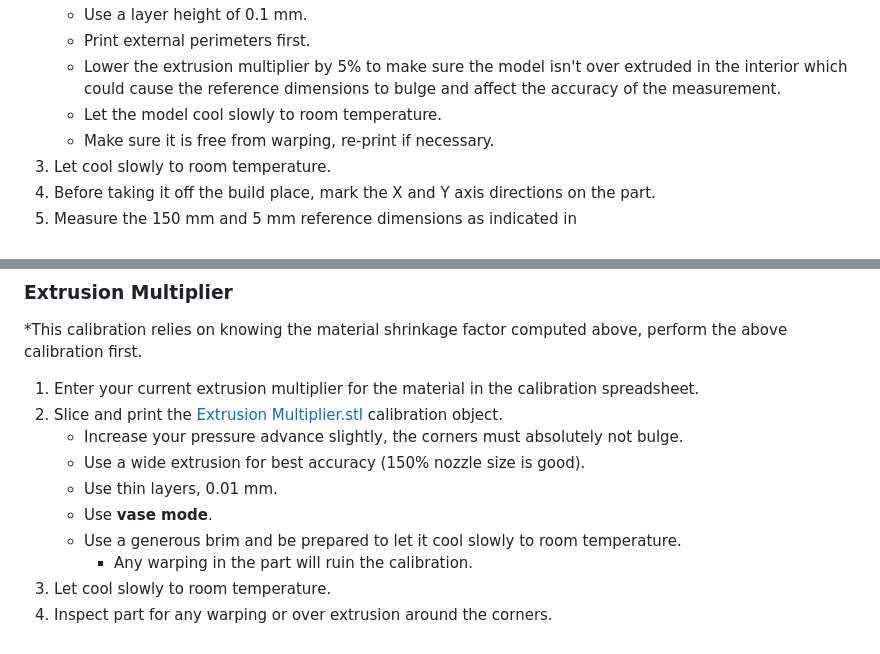
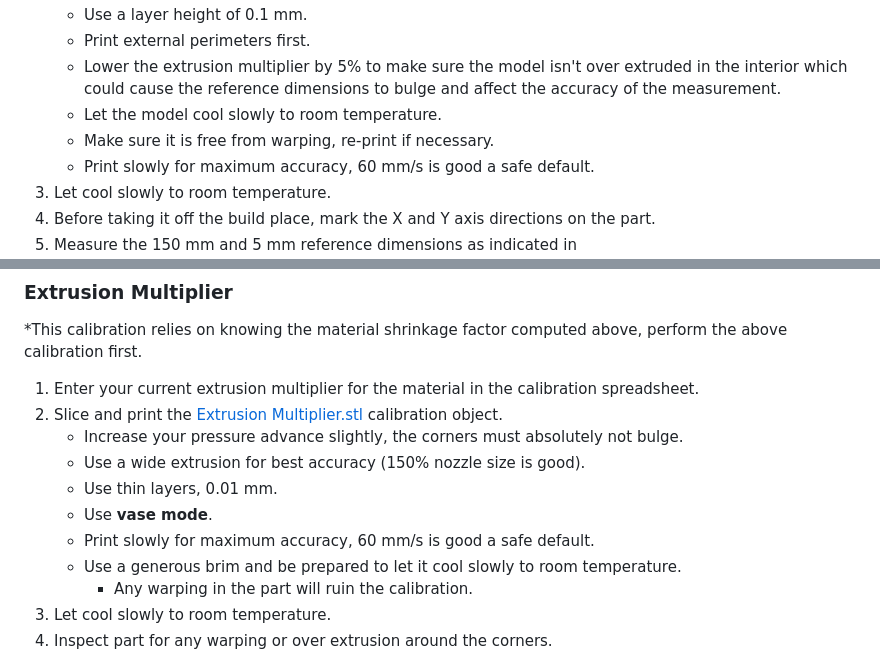
Before and after one commit to cmdremily/BoronTrident, a Markdown page: calibration/adv-material-calibration.md, 2 parts joined by grey strips. GitHub-like rendering.

```diff
--- a/calibration/adv-material-calibration.md
+++ b/calibration/adv-material-calibration.md
@@ -49,6 +49,7 @@ TBD
     * Lower the extrusion multiplier by 5% to make sure the model isn't over extruded in the interior which could cause the reference dimensions to bulge and affect the accuracy of the measurement.
     * Let the model cool slowly to room temperature.
     * Make sure it is free from warping, re-print if necessary.
+    * Print slowly for maximum accuracy, 60 mm/s is good a safe default.
 1. Let cool slowly to room temperature.
 1. Before taking it off the build place, mark the X and Y axis directions on the part.
 1. Measure the 150 mm and 5 mm reference dimensions as indicated in ![reference dimensions](images/shrinkage-square.png) and enter into the spreadsheet.
@@ -70,6 +71,7 @@ If the X and Y scale factors are notably different, something has gone wrong. Re
     * Use a wide extrusion for best accuracy (150% nozzle size is good).
     * Use thin layers, 0.01 mm.
     * Use **vase mode**.
+    * Print slowly for maximum accuracy, 60 mm/s is good a safe default.
     * Use a generous brim and be prepared to let it cool slowly to room temperature.
         * Any warping in the part will ruin the calibration.
 1. Let cool slowly to room temperature.
```
Also changed, not shown: calibration/README.md (+22 -26 lines).
